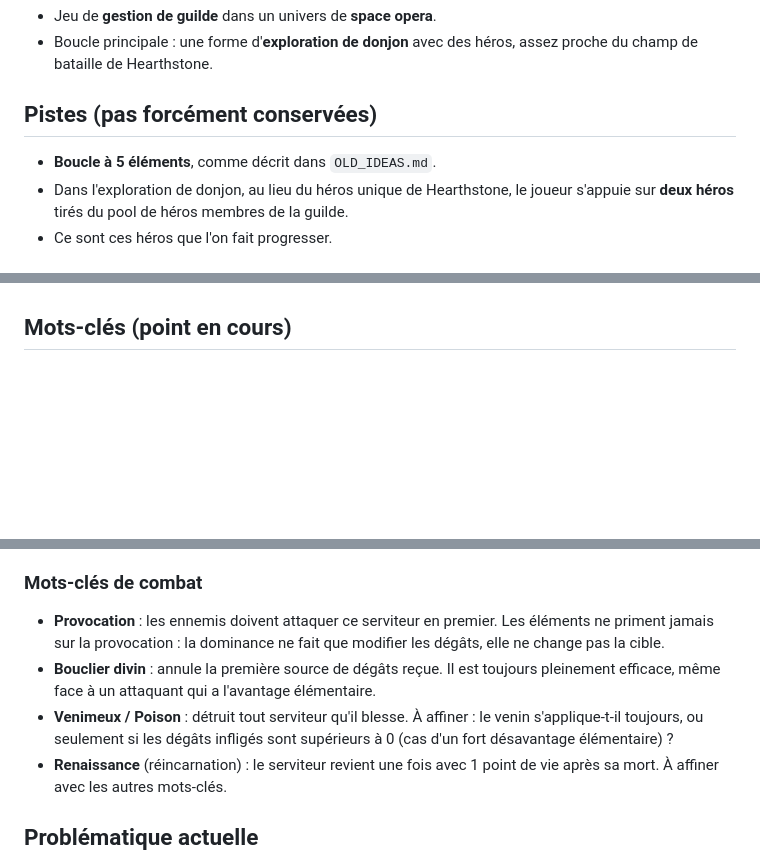
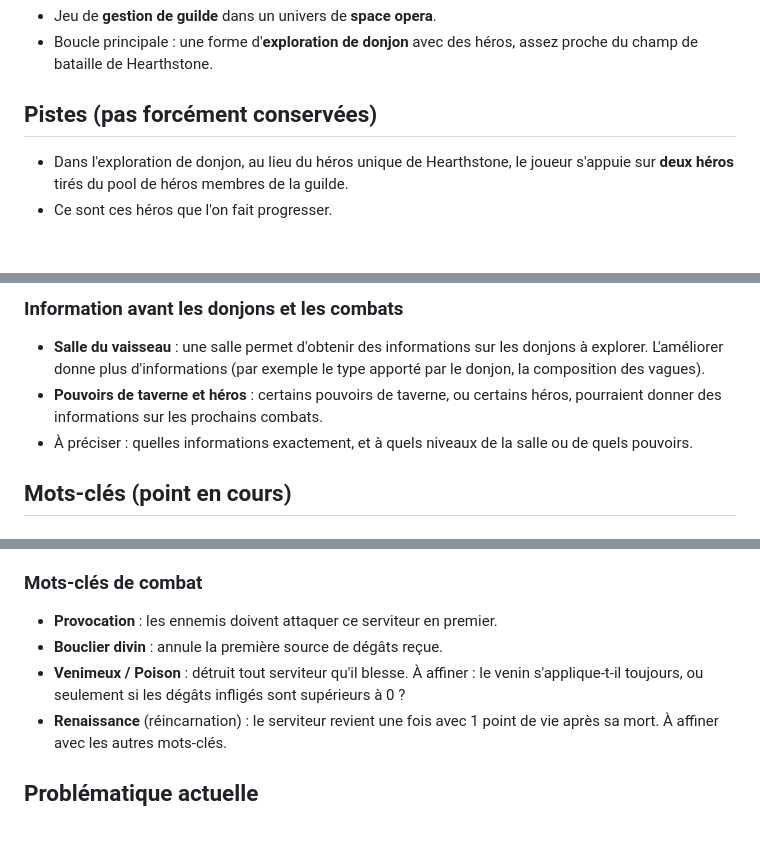
Before and after one commit to MaceNicolas/atlas-orbiter, a Markdown page: NEW_IDEAS.md, 3 parts joined by grey strips. Rendered like a GitHub page; blank space fills up the shorter version.

```diff
--- a/NEW_IDEAS.md
+++ b/NEW_IDEAS.md
@@ -7,7 +7,6 @@
 
 ## Pistes (pas forcément conservées)
 
-- **Boucle à 5 éléments**, comme décrit dans `OLD_IDEAS.md`.
 - Dans l'exploration de donjon, au lieu du héros unique de Hearthstone, le joueur s'appuie sur **deux héros** tirés du pool de héros membres de la guilde.
 - Ce sont ces héros que l'on fait progresser.
 
@@ -43,3 +68,8 @@ Sans dominance, les éléments n'auraient plus de raison d'être et il faudrait
+### Information avant les donjons et les combats
+
+- **Salle du vaisseau** : une salle permet d'obtenir des informations sur les donjons à explorer. L'améliorer donne plus d'informations (par exemple le type apporté par le donjon, la composition des vagues).
+- **Pouvoirs de taverne et héros** : certains pouvoirs de taverne, ou certains héros, pourraient donner des informations sur les prochains combats.
+- À préciser : quelles informations exactement, et à quels niveaux de la salle ou de quels pouvoirs.
 
 ## Mots-clés (point en cours)
 
@@ -74,9 +104,9 @@ Les quatre déclencheurs de début et de fin (combat, taverne) sont gardés pour
 
 ### Mots-clés de combat
 
-- **Provocation** : les ennemis doivent attaquer ce serviteur en premier. Les éléments ne priment jamais sur la provocation : la dominance ne fait que modifier les dégâts, elle ne change pas la cible.
-- **Bouclier divin** : annule la première source de dégâts reçue. Il est toujours pleinement efficace, même face à un attaquant qui a l'avantage élémentaire.
-- **Venimeux / Poison** : détruit tout serviteur qu'il blesse. À affiner : le venin s'applique-t-il toujours, ou seulement si les dégâts infligés sont supérieurs à 0 (cas d'un fort désavantage élémentaire) ?
+- **Provocation** : les ennemis doivent attaquer ce serviteur en premier.
+- **Bouclier divin** : annule la première source de dégâts reçue.
+- **Venimeux / Poison** : détruit tout serviteur qu'il blesse. À affiner : le venin s'applique-t-il toujours, ou seulement si les dégâts infligés sont supérieurs à 0 ?
 - **Renaissance** (réincarnation) : le serviteur revient une fois avec 1 point de vie après sa mort. À affiner avec les autres mots-clés.
 
 ## Problématique actuelle
```
Also changed, not shown: other parts of NEW_IDEAS.md (+35 -9 lines).
